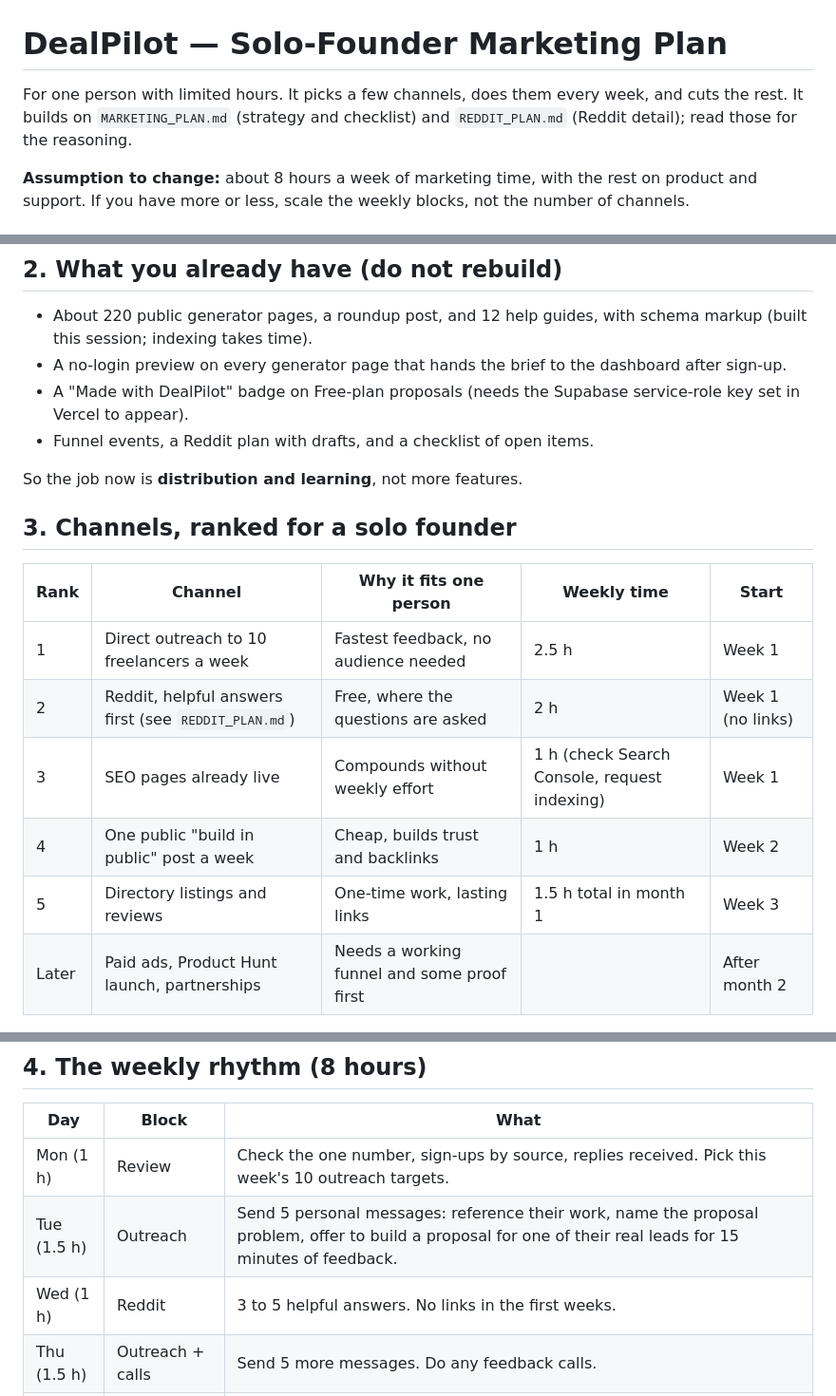
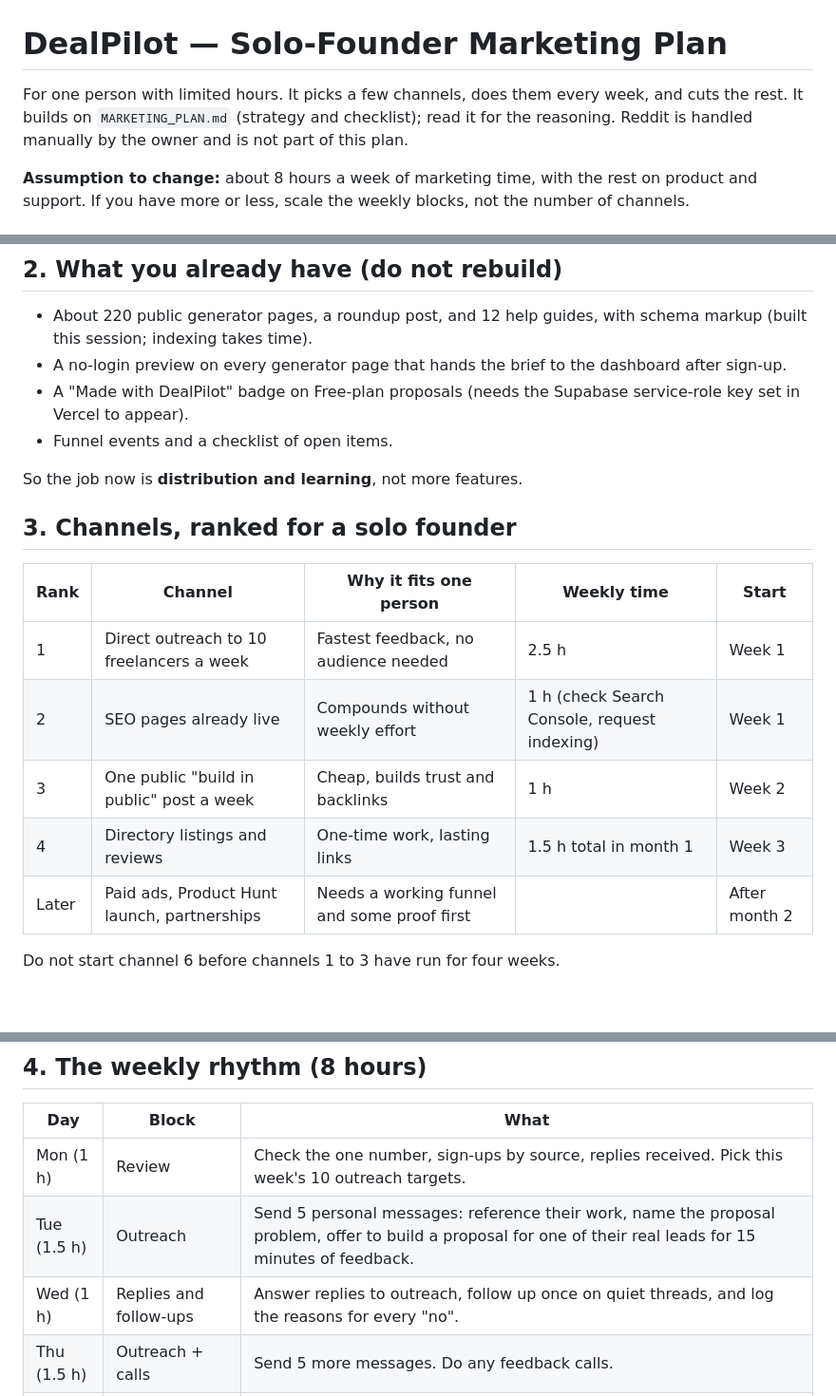
Before and after one commit to surendar1161/zenvoy, a Markdown page: SOLO_FOUNDER_PLAN.md, 3 parts joined by grey strips. Shown at 95% size. Rendered like a GitHub page; blank space fills up the shorter version.

```diff
--- a/SOLO_FOUNDER_PLAN.md
+++ b/SOLO_FOUNDER_PLAN.md
@@ -1,6 +1,6 @@
 # DealPilot — Solo-Founder Marketing Plan
 
-For one person with limited hours. It picks a few channels, does them every week, and cuts the rest. It builds on `MARKETING_PLAN.md` (strategy and checklist) and `REDDIT_PLAN.md` (Reddit detail); read those for the reasoning.
+For one person with limited hours. It picks a few channels, does them every week, and cuts the rest. It builds on `MARKETING_PLAN.md` (strategy and checklist); read it for the reasoning. Reddit is handled manually by the owner and is not part of this plan.
 
 **Assumption to change:** about 8 hours a week of marketing time, with the rest on product and support. If you have more or less, scale the weekly blocks, not the number of channels.
 
@@ -15,7 +15,7 @@ For one person with limited hours. It picks a few channels, does them every week
 - About 220 public generator pages, a roundup post, and 12 help guides, with schema markup (built this session; indexing takes time).
 - A no-login preview on every generator page that hands the brief to the dashboard after sign-up.
 - A "Made with DealPilot" badge on Free-plan proposals (needs the Supabase service-role key set in Vercel to appear).
-- Funnel events, a Reddit plan with drafts, and a checklist of open items.
+- Funnel events and a checklist of open items.
 
 So the job now is **distribution and learning**, not more features.
 
@@ -24,10 +24,9 @@ So the job now is **distribution and learning**, not more features.
 | Rank | Channel | Why it fits one person | Weekly time | Start |
 |---|---|---|---|---|
 | 1 | Direct outreach to 10 freelancers a week | Fastest feedback, no audience needed | 2.5 h | Week 1 |
-| 2 | Reddit, helpful answers first (see `REDDIT_PLAN.md`) | Free, where the questions are asked | 2 h | Week 1 (no links) |
-| 3 | SEO pages already live | Compounds without weekly effort | 1 h (check Search Console, request indexing) | Week 1 |
-| 4 | One public "build in public" post a week | Cheap, builds trust and backlinks | 1 h | Week 2 |
-| 5 | Directory listings and reviews | One-time work, lasting links | 1.5 h total in month 1 | Week 3 |
+| 2 | SEO pages already live | Compounds without weekly effort | 1 h (check Search Console, request indexing) | Week 1 |
+| 3 | One public "build in public" post a week | Cheap, builds trust and backlinks | 1 h | Week 2 |
+| 4 | Directory listings and reviews | One-time work, lasting links | 1.5 h total in month 1 | Week 3 |
 | Later | Paid ads, Product Hunt launch, partnerships | Needs a working funnel and some proof first | | After month 2 |
 
 Do not start channel 6 before channels 1 to 3 have run for four weeks.
@@ -38,7 +37,7 @@ Do not start channel 6 before channels 1 to 3 have run for four weeks.
 |---|---|---|
 | Mon (1 h) | Review | Check the one number, sign-ups by source, replies received. Pick this week's 10 outreach targets. |
 | Tue (1.5 h) | Outreach | Send 5 personal messages: reference their work, name the proposal problem, offer to build a proposal for one of their real leads for 15 minutes of feedback. |
-| Wed (1 h) | Reddit | 3 to 5 helpful answers. No links in the first weeks. |
+| Wed (1 h) | Replies and follow-ups | Answer replies to outreach, follow up once on quiet threads, and log the reasons for every "no". |
 | Thu (1.5 h) | Outreach + calls | Send 5 more messages. Do any feedback calls. |
 | Fri (1.5 h) | Content | One post: a lesson from a call, a teardown, or a pricing tip. Reuse it on LinkedIn or X. |
 | Fri (1.5 h) | Close the loop | Write down what you learned in a running notes file. Fix the one friction point that came up most. |
```
Also changed, not shown: other parts of SOLO_FOUNDER_PLAN.md (+2 -2 lines), CHANNEL_ROADMAP.md (+4 -6 lines), MARKETING_PLAN.md (+2 -3 lines).
